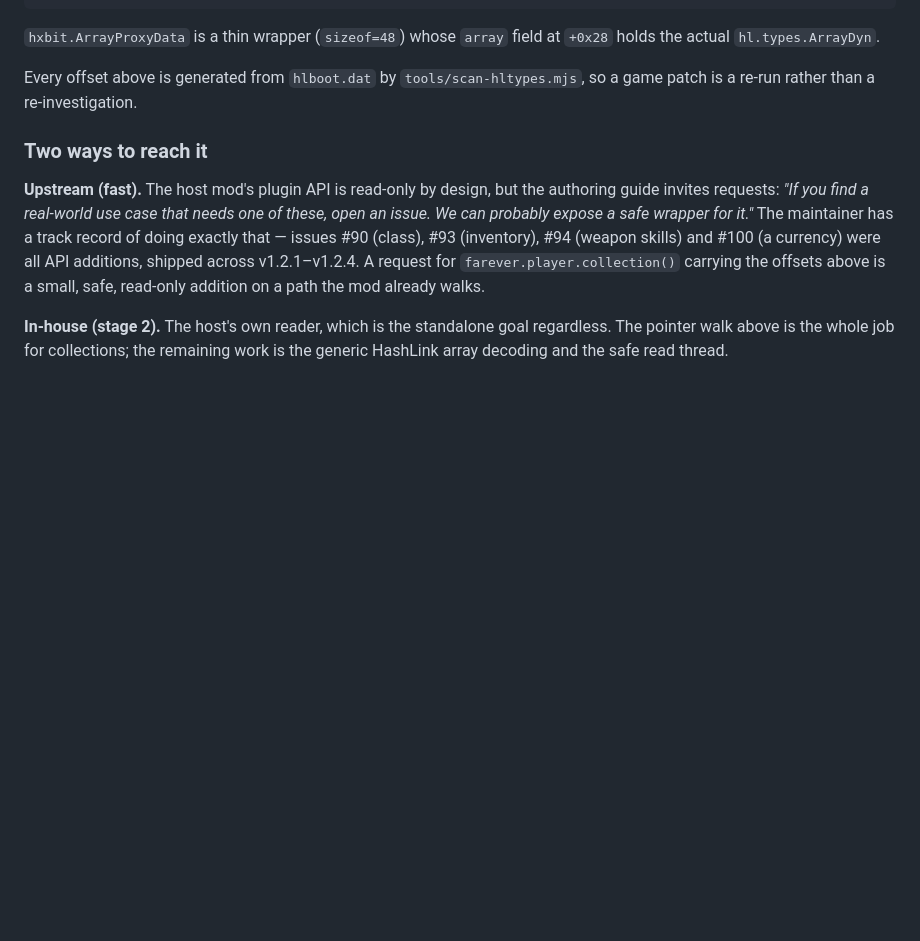
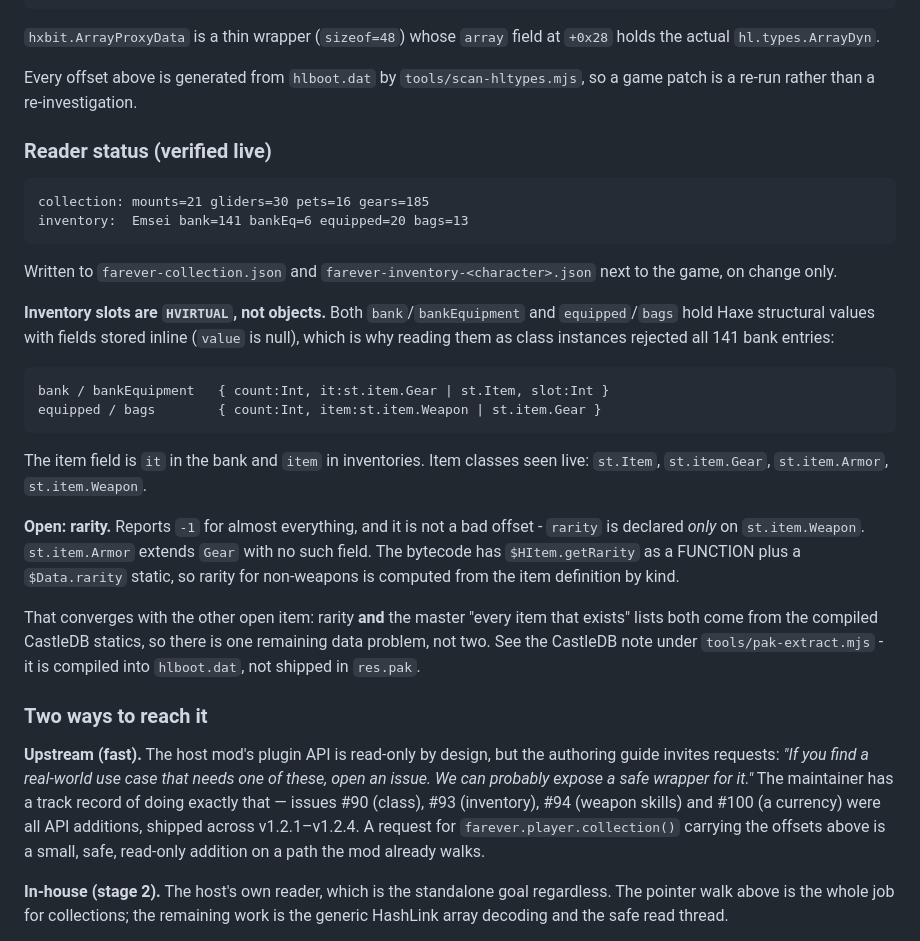
Before and after one commit to Blaakan/farever-mods, a Markdown page: host/README.md, the part around the change. Rendered like a GitHub page; blank space fills up the shorter version.

Commit message:
Readers complete: bank, bags, equipped and collection all decode live
Verified against a running game:

  collection: mounts=21 gliders=30 pets=16 gears=185
  inventory:  Emsei bank=141 bankEq=6 equipped=20 bags=13

farever-inventory-Emsei.json is valid JSON with real entries - Halos_Totem,
Chest_RManfish_AssCle, Necklace_Z1_Vit - carrying kind, level, upgrade,
stack count and runtime class. That answers the ownership rule for weapons
and trinkets: bank and bankEquipment are account-wide, equipped and bags are
per character, one file each, union across files.

Known gap, now precisely diagnosed rather than guessed: rarity reports -1 for
179 of 180 items. It is not a bad offset. `rarity` is declared ONLY on
st.item.Weapon; st.item.Armor extends Gear and has no such field, and the
live data also turned up st.item.Armor and st.Item, classes that had not
appeared before. The bytecode carries $HItem.getRarity as a FUNCTION plus a
$Data.rarity static, so rarity for non-weapons is computed from the item
definition by kind rather than stored per instance.

That converges usefully: rarity and the master "all items that exist" lists
both come from the same compiled CastleDB statics, so the next session has
one remaining data problem rather than two. Weapons keep the per-instance
read, which is correct where the field exists.

````diff
--- a/host/README.md
+++ b/host/README.md
@@ -97,6 +97,41 @@ ent.Hero                        (already tracked)
 Every offset above is generated from `hlboot.dat` by
 `tools/scan-hltypes.mjs`, so a game patch is a re-run rather than a
 re-investigation.
+
+### Reader status (verified live)
+
+```
+collection: mounts=21 gliders=30 pets=16 gears=185
+inventory:  Emsei bank=141 bankEq=6 equipped=20 bags=13
+```
+
+Written to `farever-collection.json` and `farever-inventory-<character>.json`
+next to the game, on change only.
+
+**Inventory slots are `HVIRTUAL`, not objects.** Both `bank`/`bankEquipment`
+and `equipped`/`bags` hold Haxe structural values with fields stored inline
+(`value` is null), which is why reading them as class instances rejected all
+141 bank entries:
+
+```
+bank / bankEquipment   { count:Int, it:st.item.Gear | st.Item, slot:Int }
+equipped / bags        { count:Int, item:st.item.Weapon | st.item.Gear }
+```
+
+The item field is `it` in the bank and `item` in inventories. Item classes
+seen live: `st.Item`, `st.item.Gear`, `st.item.Armor`, `st.item.Weapon`.
+
+**Open: rarity.** Reports `-1` for almost everything, and it is not a bad
+offset - `rarity` is declared *only* on `st.item.Weapon`. `st.item.Armor`
+extends `Gear` with no such field. The bytecode has `$HItem.getRarity` as a
+FUNCTION plus a `$Data.rarity` static, so rarity for non-weapons is computed
+from the item definition by kind.
+
+That converges with the other open item: rarity **and** the master "every
+item that exists" lists both come from the compiled CastleDB statics, so
+there is one remaining data problem, not two. See the CastleDB note under
+`tools/pak-extract.mjs` - it is compiled into `hlboot.dat`, not shipped in
+`res.pak`.
 
 ### Two ways to reach it
 
````
